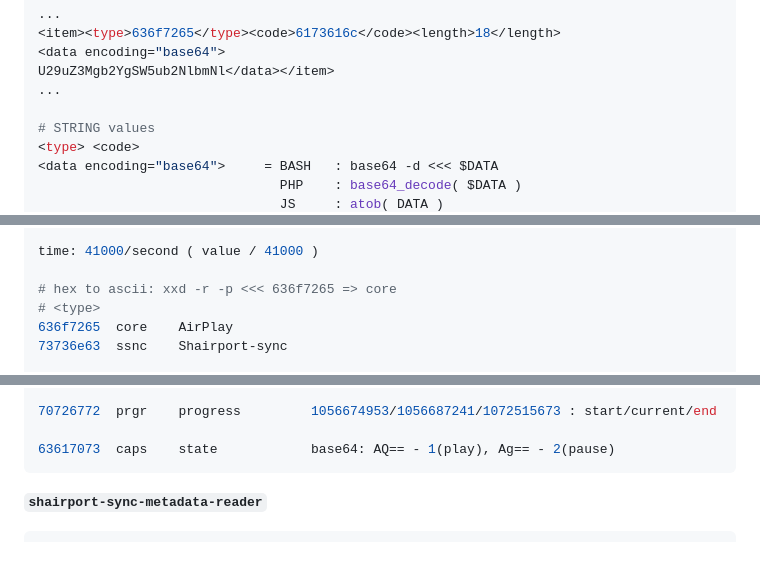
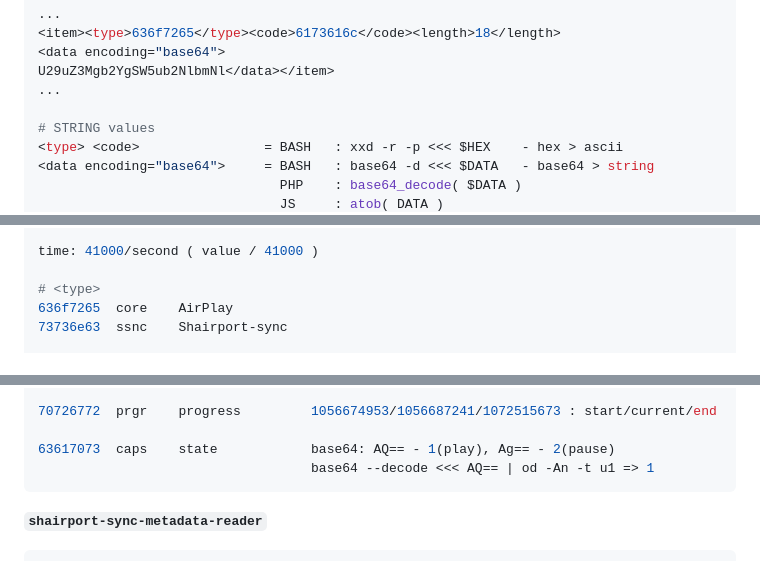
Before and after one commit to rern/_assets, a Markdown page: Notes/shairport-sync/README.md, 3 parts joined by grey strips. GitHub-like rendering.

````diff
--- a/Notes/shairport-sync/README.md
+++ b/Notes/shairport-sync/README.md
@@ -23,7 +23,7 @@ U29uZ3Mgb2YgSW5ub2NlbmNl</data></item>
 ...
 
 # STRING values
-<type> <code>
-<data encoding="base64">     = BASH   : base64 -d <<< $DATA
+<type> <code>                = BASH   : xxd -r -p <<< $HEX    - hex > ascii
+<data encoding="base64">     = BASH   : base64 -d <<< $DATA   - base64 > string
                                PHP    : base64_decode( $DATA )
                                JS     : atob( DATA )
@@ -32,7 +32,6 @@ U29uZ3Mgb2YgSW5ub2NlbmNl</data></item>
 
 time: 41000/second ( value / 41000 )
 
-# hex to ascii: xxd -r -p <<< 636f7265 => core
 # <type>
 636f7265  core    AirPlay
 73736e63  ssnc    Shairport-sync
@@ -59,6 +58,7 @@ hex       code    field            decoded value - example : format
 70726772  prgr    progress         1056674953/1056687241/1072515673 : start/current/end
 
 63617073  caps    state            base64: AQ== - 1(play), Ag== - 2(pause)
+                                   base64 --decode <<< AQ== | od -An -t u1 => 1
 ```
 
 **`shairport-sync-metadata-reader`**
````
Also changed, not shown: other parts of Notes/shairport-sync/README.md (+2 -2 lines).
